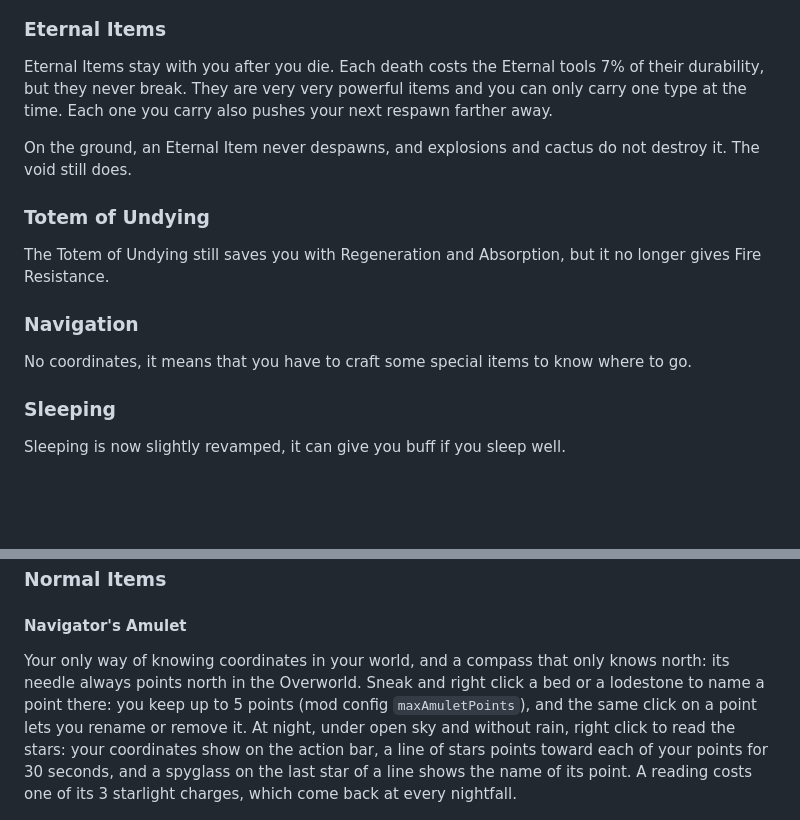
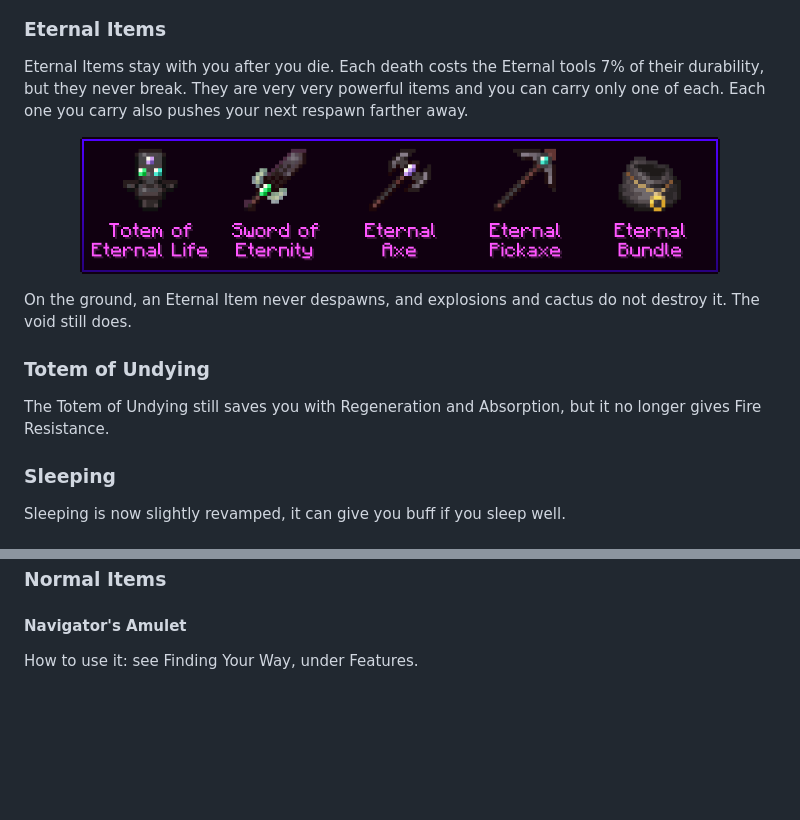
Before and after one commit to MrOrnithorynque/Balanced-Minecraft-Hardcore, a Markdown page: README.md, 2 parts joined by grey strips. Drawn GitHub-style; pictures changed too: resources/showcase/eternal_items.png (added); blank space fills up the shorter version.

```diff
--- a/README.md
+++ b/README.md
@@ -19,17 +53,17 @@ Balanced Minecraft Hardcore (BMH) gives you flexibility in difficulty by replaci
 
 ### Eternal Items
 
-Eternal Items stay with you after you die. Each death costs the Eternal tools 7% of their durability, but they never break. They are very very powerful items and you can only carry one type at the time. Each one you carry also pushes your next respawn farther away.
+Eternal Items stay with you after you die. Each death costs the Eternal tools 7% of their durability, but they never break. They are very very powerful items and you can carry only one of each. Each one you carry also pushes your next respawn farther away.
+
+<p align="center">
+  <img src="resources/showcase/eternal_items.png" alt="The five Eternal Items" width="640">
+</p>
 
 On the ground, an Eternal Item never despawns, and explosions and cactus do not destroy it. The void still does.
 
 ### Totem of Undying
 
 The Totem of Undying still saves you with Regeneration and Absorption, but it no longer gives Fire Resistance.
-
-### Navigation
-
-No coordinates, it means that you have to craft some special items to know where to go.
 
 ### Sleeping
 
@@ -87,7 +121,7 @@ Just like the legacy Bundle but keep with you any item inside it even after you
 
 #### Navigator's Amulet
 
-Your only way of knowing coordinates in your world, and a compass that only knows north: its needle always points north in the Overworld. Sneak and right click a bed or a lodestone to name a point there: you keep up to 5 points (mod config `maxAmuletPoints`), and the same click on a point lets you rename or remove it. At night, under open sky and without rain, right click to read the stars: your coordinates show on the action bar, a line of stars points toward each of your points for 30 seconds, and a spyglass on the last star of a line shows the name of its point. A reading costs one of its 3 starlight charges, which come back at every nightfall.
+How to use it: see Finding Your Way, under Features.
 
 <p align="center">
   <img src="resources/navigator_amulet_crafting_grid.png" alt="navigator_amulet_crafting_grid" width="200">
```
Also changed, not shown: other parts of README.md (+37 -15 lines), docs/curseforge-description.md (+67 -49 lines), resources/showcase/respawn_distance.png (added), 3 other files.
